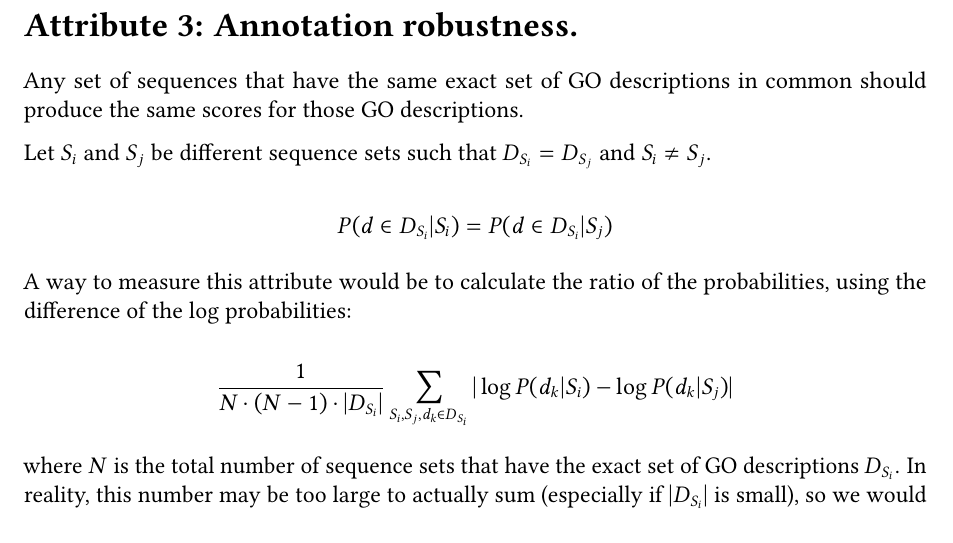
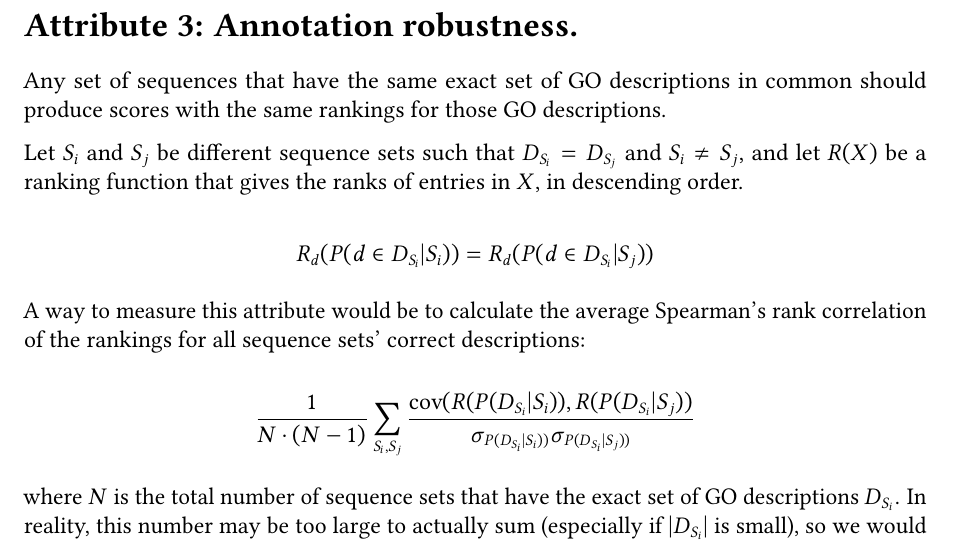
Before and after one commit to nowittynamesleft/protein_function_description, a LaTeX document (automated_protein_function_description_nmt/main.tex): part of page 2 of 3, cut so that both start at the same text, the shorter picture padded with empty space. Compiled offline with pdfLaTeX.

Commit message:
Changed robustness attribute to average spearman's ranking correlation coefficient instead of differences of log probabilities

```diff
--- a/automated_protein_function_description_nmt/main.tex
+++ b/automated_protein_function_description_nmt/main.tex
@@ -70,20 +70,34 @@ A way to measure this attribute would be to calculate:
 %Problems with this: depth may not be comparable across branches or even within the same branch. Also, if a protein set is well studied within one branch but not another, it may not be correct to say that the ideal model would have the most specific terms in each branch be equally scored.
 
 %\section*{Attribute 4: Annotation robustness.}
+
 \section*{Attribute 3: Annotation robustness.}
 
-Any set of sequences that have the same exact set of GO descriptions in common should produce the same scores for those GO descriptions.
+Any set of sequences that have the same exact set of GO descriptions in common should produce scores with the same rankings for those GO descriptions.
 
-Let $S_i$ and $S_j$ be different sequence sets such that $D_{S_i} = D_{S_j}$ and $S_i \neq S_j$.
+Let $S_i$ and $S_j$ be different sequence sets such that $D_{S_i} = D_{S_j}$ and $S_i \neq S_j$, and let $R(X)$ be a ranking function that gives the ranks of entries in $X$, in descending order.
 
-\[P(d \in D_{S_i} | S_i) = P(d \in D_{S_i} | S_j)\]
+\[R_{d}(P(d \in D_{S_i} | S_i)) = R_{d}(P(d \in D_{S_i} | S_j))\]
 
-A way to measure this attribute would be to calculate the ratio of the probabilities, using the difference of the log probabilities:
+A way to measure this attribute would be to calculate the average Spearman's rank correlation of the rankings for all sequence sets' correct descriptions:
 
-\[\frac{1}{N*(N-1)*|D_{S_i}|}\sum_{S_i, S_j, d_{k} \in D_{S_i}} |\log P(d_k | S_i) - \log P(d_k | S_j)|\]
-%\[\frac{1}{N^{2}*|D_{S_i}|}\sum_{S_i, S_j, d_{k} \in D_{S_i}} |P(d_k | S_i) - P(d_k | S_j)|\]
+\[\frac{1}{N*(N-1)}\sum_{S_i, S_j} \frac{\textnormal{cov}(R(P(D_{S_i} | S_i)), R(P(D_{S_i} | S_j))}{\sigma_{P(D_{S_i} | S_i))}\sigma_{P(D_{S_i} | S_j))}}\]
 
 where $N$ is the total number of sequence sets that have the exact set of GO descriptions $D_{S_i}$. In reality, this number may be too large to actually sum (especially if $|D_{S_i}|$ is small), so we would approximate this measure by subsampling $n < N$ sequence sets to average over instead. The sum is only calculated over non-identical pairs of sequence sets.
+
+%\section*{Attribute 3: Annotation robustness.}
+%
+%Any set of sequences that have the same exact set of GO descriptions in common should produce the same scores for those GO descriptions.
+%
+%Let $S_i$ and $S_j$ be different sequence sets such that $D_{S_i} = D_{S_j}$ and $S_i \neq S_j$.
+%
+%\[P(d \in D_{S_i} | S_i) = P(d \in D_{S_i} | S_j)\]
+%
+%A way to measure this attribute would be to calculate the ratio of the probabilities, using the difference of the log probabilities:
+%
+%\[\frac{1}{N*(N-1)*|D_{S_i}|}\sum_{S_i, S_j, d_{k} \in D_{S_i}} |\log P(d_k | S_i) - \log P(d_k | S_j)|\]
+
+%where $N$ is the total number of sequence sets that have the exact set of GO descriptions $D_{S_i}$. In reality, this number may be too large to actually sum (especially if $|D_{S_i}|$ is small), so we would approximate this measure by subsampling $n < N$ sequence sets to average over instead. The sum is only calculated over non-identical pairs of sequence sets.
 %\attribute*
 
 %Commonality
```
Also changed, not shown: automated_protein_function_description_nmt/main.pdf.
